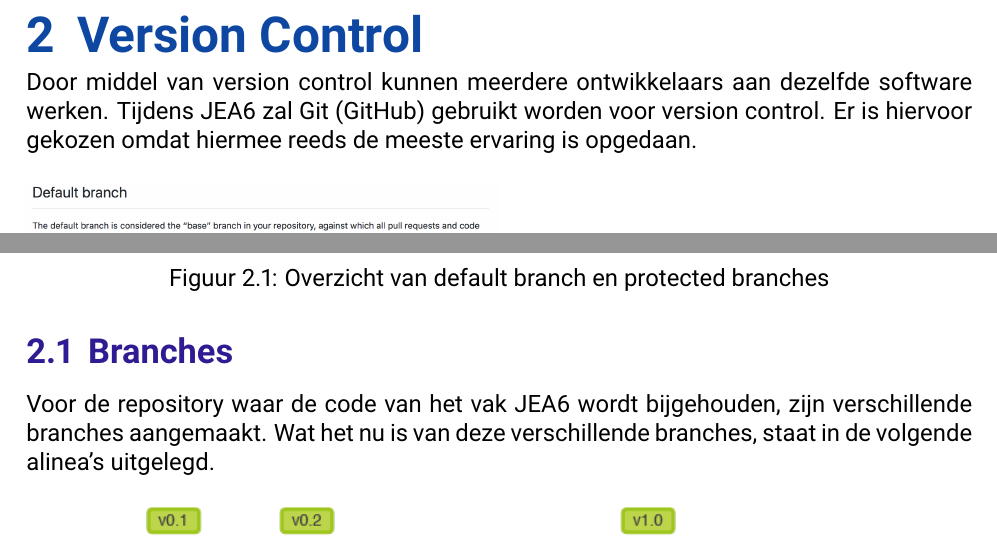
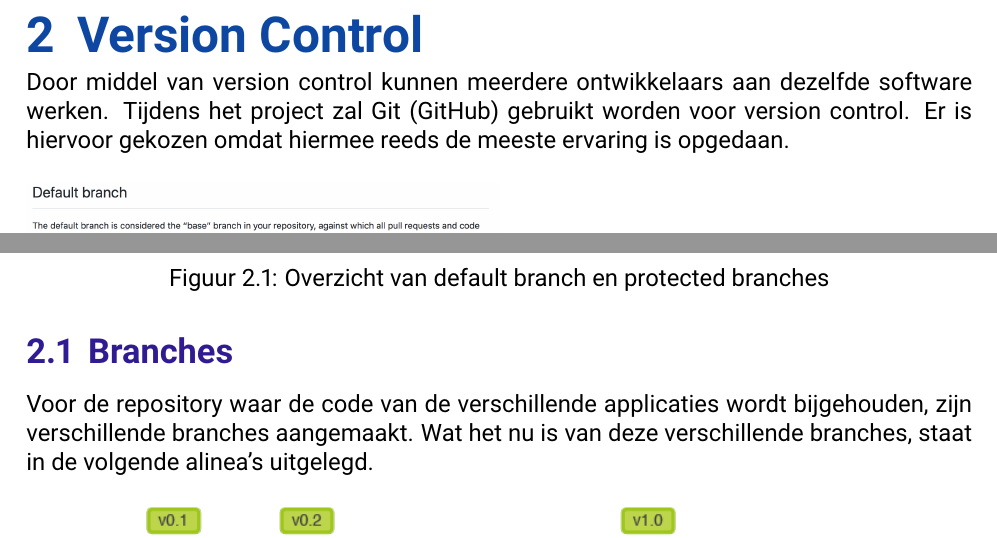
Before and after one commit to juleskreutzer/SOP6, a LaTeX document (Release Plan.tex, which reads VersionControl.tex): two parts of page 4 of 13, joined at a grey line, cut so that both start at the same text. Compiled offline with pdfLaTeX.

Commit message:
Verwijzing naar JEA veranderd

```diff
--- a/VersionControl.tex
+++ b/VersionControl.tex
@@ -1,6 +1,6 @@
 \chapter{Version Control}
 	Door middel van version control kunnen meerdere ontwikkelaars aan dezelfde software werken.
-	Tijdens JEA6 zal Git (GitHub) gebruikt worden voor version control. Er is hiervoor gekozen omdat hiermee reeds de meeste ervaring is opgedaan.
+	Tijdens het project zal Git (GitHub) gebruikt worden voor version control. Er is hiervoor gekozen omdat hiermee reeds de meeste ervaring is opgedaan.
 
 	\begin{figure}[H]
 			\includegraphics[width=0.50\textwidth]{images/configuredBranches.png}
@@ -9,7 +9,7 @@
 	\end{figure}
 
 	\section{Branches}
-	Voor de repository waar de code van het vak JEA6 wordt bijgehouden, zijn verschillende branches aangemaakt. Wat het nu is van deze verschillende branches, staat in de volgende alinea's uitgelegd.
+	Voor de repository waar de code van de verschillende applicaties wordt bijgehouden, zijn verschillende branches aangemaakt. Wat het nu is van deze verschillende branches, staat in de volgende alinea's uitgelegd.
 
 	\begin{figure}[H]
 			\includegraphics[width=0.75\textwidth]{images/BranchScheme.png}
```
